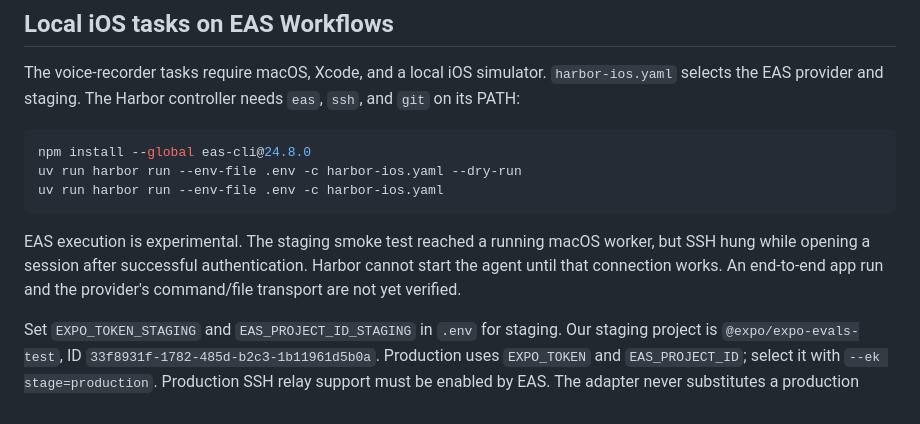
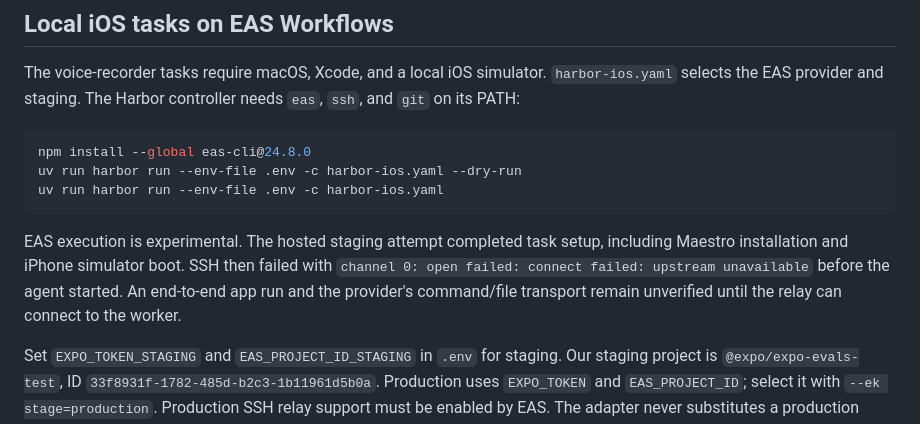
Before and after one commit to expo/experimental-expo-evals, a Markdown page: README.md, the part around the change. Rendered like a GitHub page.

Commit message:
documents the staging SSH upstream failure

````diff
--- a/README.md
+++ b/README.md
@@ -147,10 +147,11 @@ uv run harbor run --env-file .env -c harbor-ios.yaml --dry-run
 uv run harbor run --env-file .env -c harbor-ios.yaml
 ```
 
-EAS execution is experimental. The staging smoke test reached a running macOS
-worker, but SSH hung while opening a session after successful authentication.
-Harbor cannot start the agent until that connection works. An end-to-end app
-run and the provider's command/file transport are not yet verified.
+EAS execution is experimental. The hosted staging attempt completed task setup,
+including Maestro installation and iPhone simulator boot. SSH then failed with
+`channel 0: open failed: connect failed: upstream unavailable` before the agent
+started. An end-to-end app run and the provider's command/file transport remain
+unverified until the relay can connect to the worker.
 
 Set `EXPO_TOKEN_STAGING` and `EAS_PROJECT_ID_STAGING` in `.env` for staging.
 Our staging project is `@expo/expo-evals-test`, ID
````
